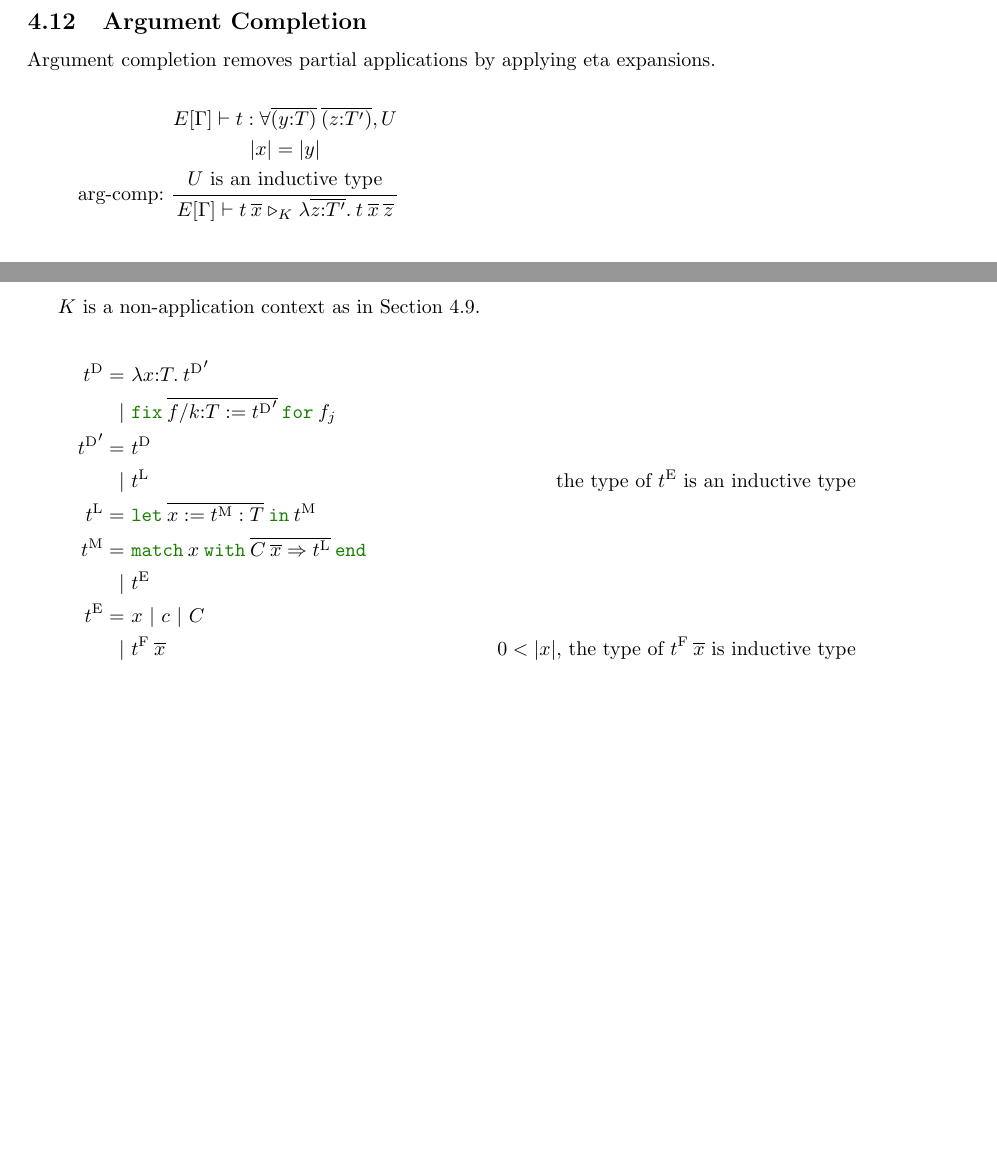
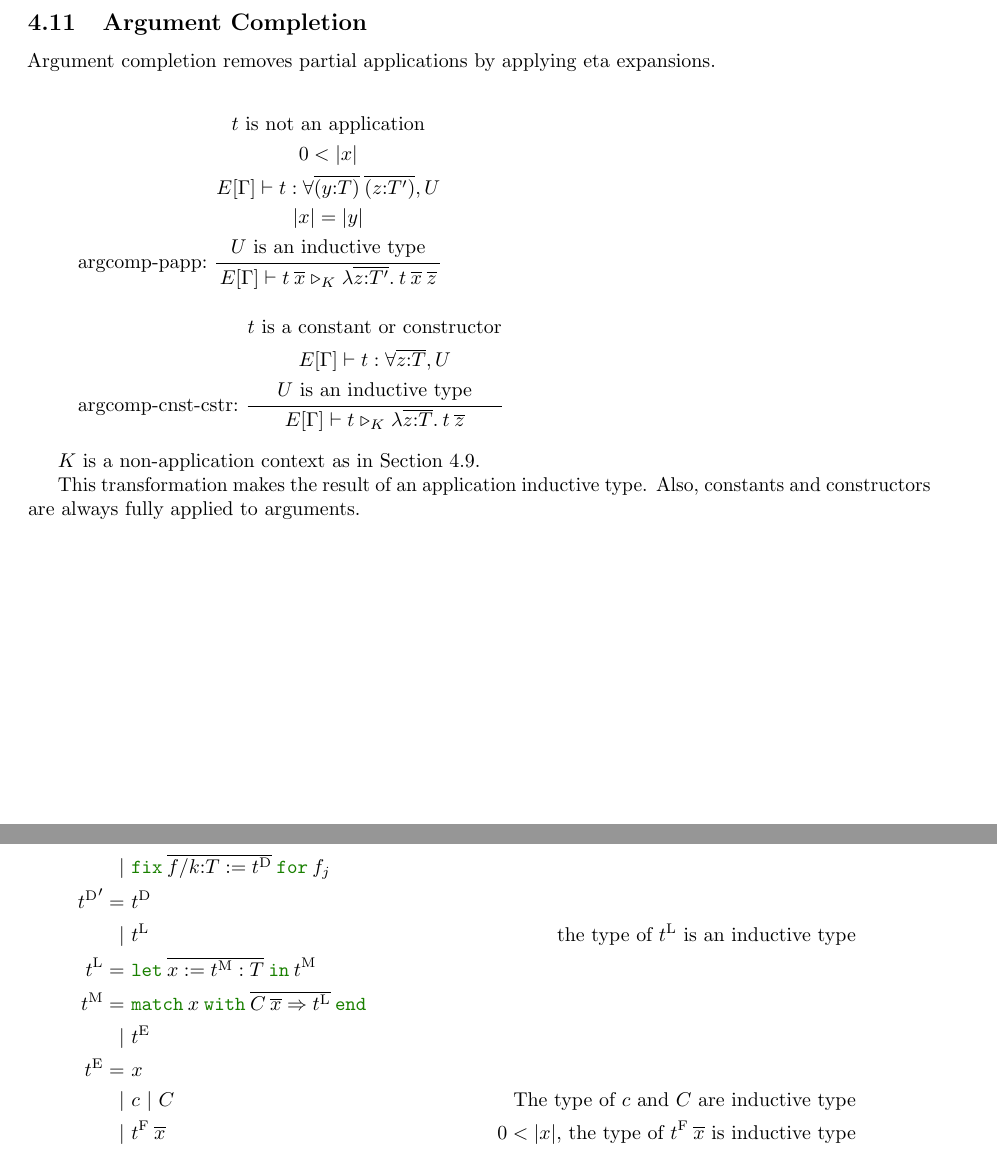
Before and after one commit to akr/codegen, a LaTeX document (doc/codegen.tex): two parts of pages 9 and 10 of 19 before the commit and two parts of pages 9 and 10 of 20 after it, joined at a grey line, cut so that both start at the same text, the shorter picture padded with empty space. Compiled offline with pdfLaTeX.

Commit message:
document updated.

```diff
--- a/doc/codegen.tex
+++ b/doc/codegen.tex
@@ -889,9 +869,11 @@ The code generator generates single C function (\secref{sec:genfuns}) from post-
 Argument completion removes partial applications by applying eta expansions.
 
 \begin{gather*}
-  \text{arg-comp:}~
+  \text{argcomp-papp:}~
     \dfrac{
       \begin{gathered}
+        \text{$t$ is not an application} \\
+        0 < |x| \\
         E[\Gamma] \vdash t : \forall \rep{(y{:}T)}\:\rep{(z{:}T')}, U \\
         |x| = |y| \\
         \text{$U$ is an inductive type}
@@ -900,18 +882,37 @@ Argument completion removes partial applications by applying eta expansions.
         t\:\rep{x}
         \reltri_K
         \lam{\rep{z{:}T'}}{t\:\rep{x}\:\rep{z}}
+    } \\[1em]
+  \text{argcomp-cnst-cstr:}~
+    \dfrac{
+      \begin{gathered}
+        \text{$t$ is a constant or constructor} \\
+        E[\Gamma] \vdash t : \forall \rep{z{:}T}, U \\
+        \text{$U$ is an inductive type}
+      \end{gathered}
+    }{E[\Gamma] \vdash
+        t
+        \reltri_K
+        \lam{\rep{z{:}T}}{t\:\rep{z}}
     }
 \end{gather*}
 
 $K$ is a non-application context as in \secref{sec:call-site-replacement}.
 
+This transformation makes the result of an application inductive type.
+Also, constants and constructors are always fully applied to arguments.
+
 \begin{align*}
   \tD =&\ \lamT{x}{T}{\tD'} \\
-      |&\ \ofix{\overline{f/k{:}T:=\tD'}}{f_j} \\
+      |&\ \ofix{\overline{f/k{:}T:=\tD}}{f_j} \\
   \tD' =&\ \tD \\
-       |&\ \tL & \text{the type of $\tE$ is an inductive type} \\
+       |&\ \tL & \text{the type of $\tL$ is an inductive type} \\
   \tL =&\ \letinM{x}{\tM:T}{\tM} \\
   \tM =&\ \omatch{x}{\overline{C\:\overline{x}\Rightarrow \tL}} \\
       |&\ \tE \\
-  \tE =&\ x ~|~ c ~|~ C \\
+  \tE =&\ x \\
+    |&\ c ~|~ C & \text{The type of $c$ and $C$ are inductive type} \\
     |&\ \tF\:\rep{x} & \text{$0 < |x|$, the type of $\tF\:\rep{x}$ is inductive type}  \\
+    |&\ \tD \\
+  \tF =&\ x ~|~ c ~|~ C ~|~ \ofix{\overline{f/k{:}T:=\tD}}{f_j}
+\end{align*}
@@ -917,0 +931 @@ $K$ is a non-application context as in \secref{sec:call-site-replacement}.
+       |&\ \tL & \text{the type of $\tL$ is an inductive type} \\
```
Also changed, not shown: doc/codegen.tex (55 more changed lines).
